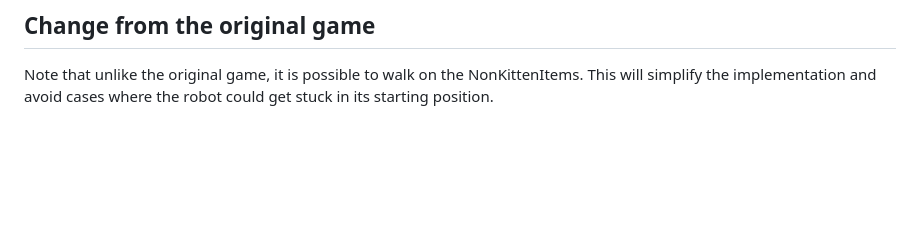
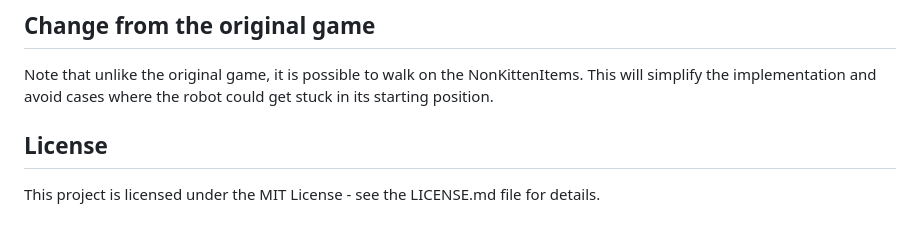
Before and after one commit to dthierno/RobotFindsKitten, a Markdown page: README.md, the part around the change. Rendered like a GitHub page; blank space fills up the shorter version.

```diff
--- a/README.md
+++ b/README.md
@@ -74,3 +74,7 @@ Where Caramel <3 R.O.B. corresponds to {Kitten's Name} <3 {Robot's Name} And the
 
 ## Change from the original game
 Note that unlike the original game, it is possible to walk on the NonKittenItems. This will simplify the implementation and avoid cases where the robot could get stuck in its starting position.
+
+## License
+
+This project is licensed under the MIT License - see the LICENSE.md file for details.
```
